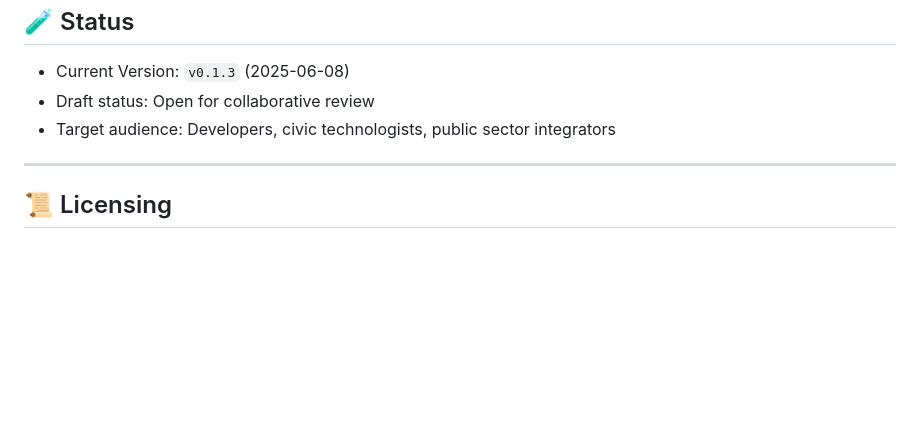
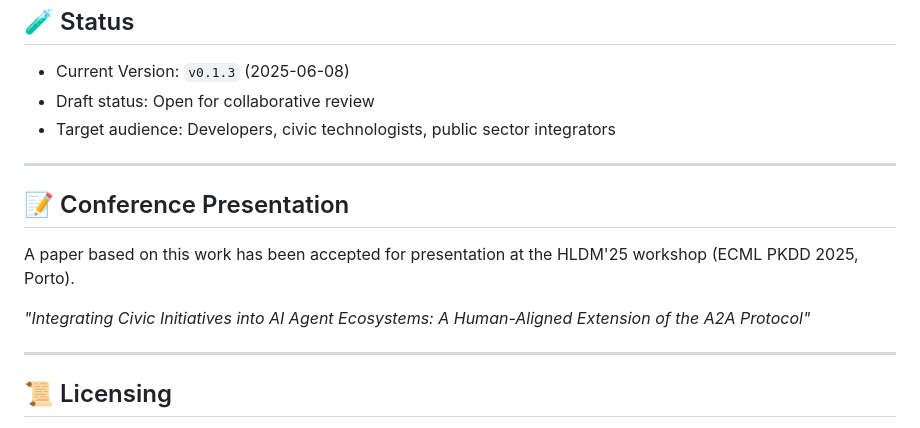
Before and after one commit to team-earth/a2a-human-extension, a Markdown page: README.md, the part around the change. Rendered like a GitHub page; blank space fills up the shorter version.

Commit message:
HLDM25 Conference Acceptance mention

```diff
--- a/README.md
+++ b/README.md
@@ -51,6 +51,14 @@ a2a-human-extension/
 
 ---
 
+## 📝 Conference Presentation
+
+A paper based on this work has been accepted for presentation at the HLDM'25 workshop (ECML PKDD 2025, Porto).
+
+*"Integrating Civic Initiatives into AI Agent Ecosystems: A Human-Aligned Extension of the A2A Protocol"*
+
+---
+
 ## 📜 Licensing
 
 - **Documentation**: [Creative Commons BY-SA 4.0](https://creativecommons.org/licenses/by-sa/4.0/)
```
